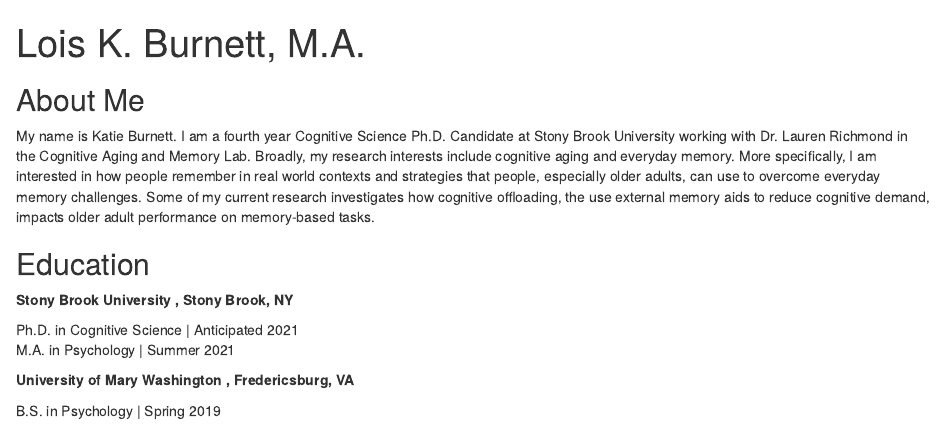
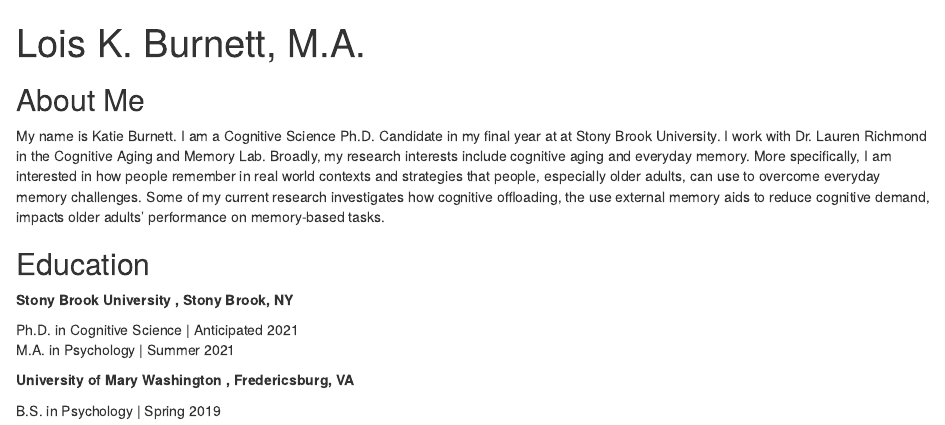
Before and after one commit to Lois-K-Burnett/Lois-K-Burnett.github.io, an R Markdown document (index.Rmd): the page in a window 1100 px wide, from its top. Rendered offline with R 4.5, knitr and Pandoc, with nearby package versions; drawn as R Markdown's standard HTML page in place of the format the file asks for.

Commit message:
update bio

```diff
--- a/index.Rmd
+++ b/index.Rmd
@@ -15,7 +15,7 @@
 ---
 
 ## About Me
-My name is Katie Burnett. I am a fourth year Cognitive Science Ph.D. Candidate at Stony Brook University working with Dr. Lauren Richmond in the Cognitive Aging and Memory Lab. Broadly, my research interests include cognitive aging and everyday memory. More specifically, I am interested in how people remember in real world contexts and strategies that people, especially older adults, can use to overcome everyday memory challenges. Some of my current research investigates how cognitive offloading, the use external memory aids to reduce cognitive demand, impacts older adult performance on memory-based tasks.
+My name is Katie Burnett. I am a Cognitive Science Ph.D. Candidate in my final year at at Stony Brook University. I work with Dr. Lauren Richmond in the Cognitive Aging and Memory Lab. Broadly, my research interests include cognitive aging and everyday memory. More specifically, I am interested in how people remember in real world contexts and strategies that people, especially older adults, can use to overcome everyday memory challenges. Some of my current research investigates how cognitive offloading, the use external memory aids to reduce cognitive demand, impacts older adults' performance on memory-based tasks.
 
 ## Education
 **Stony Brook University , Stony Brook, NY**
```
